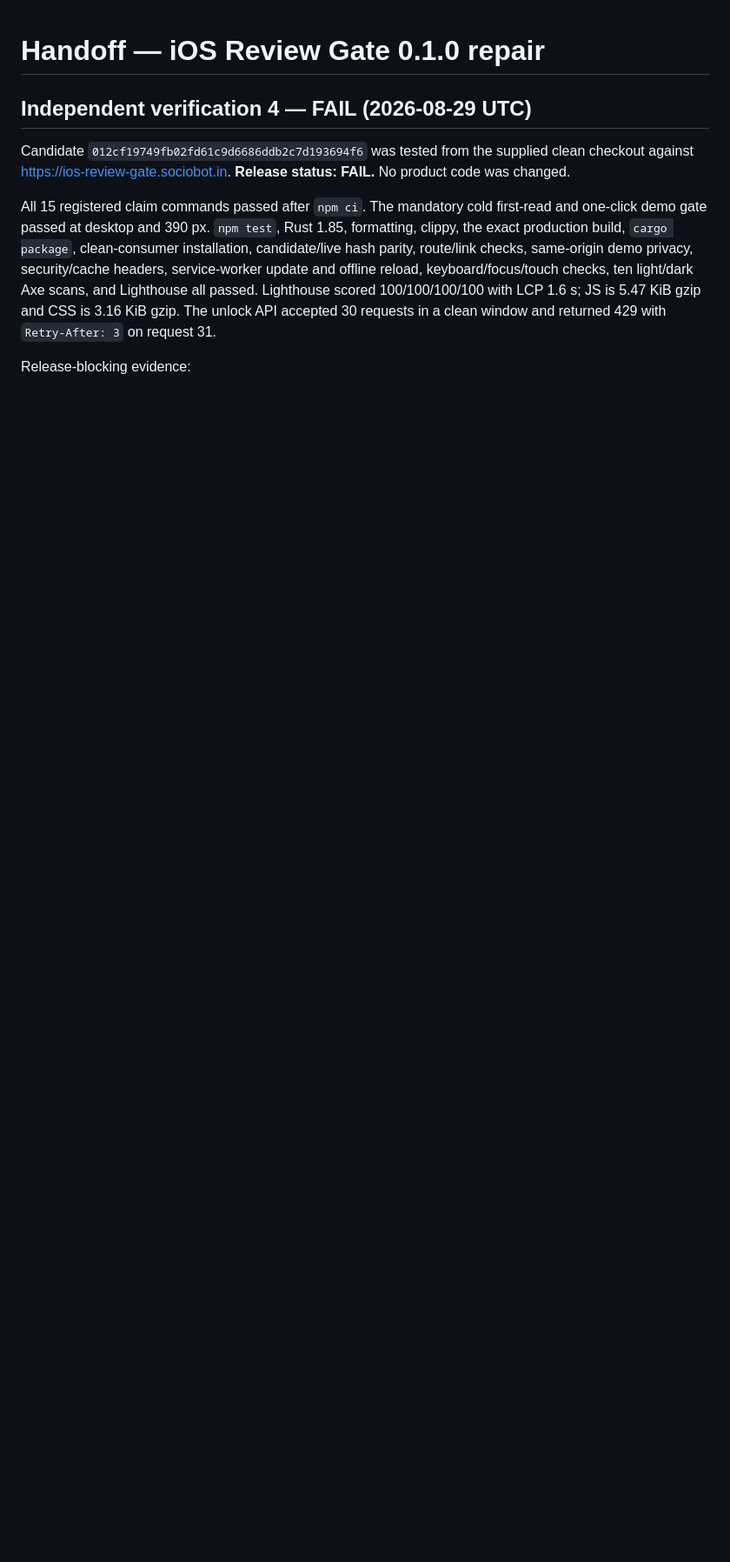
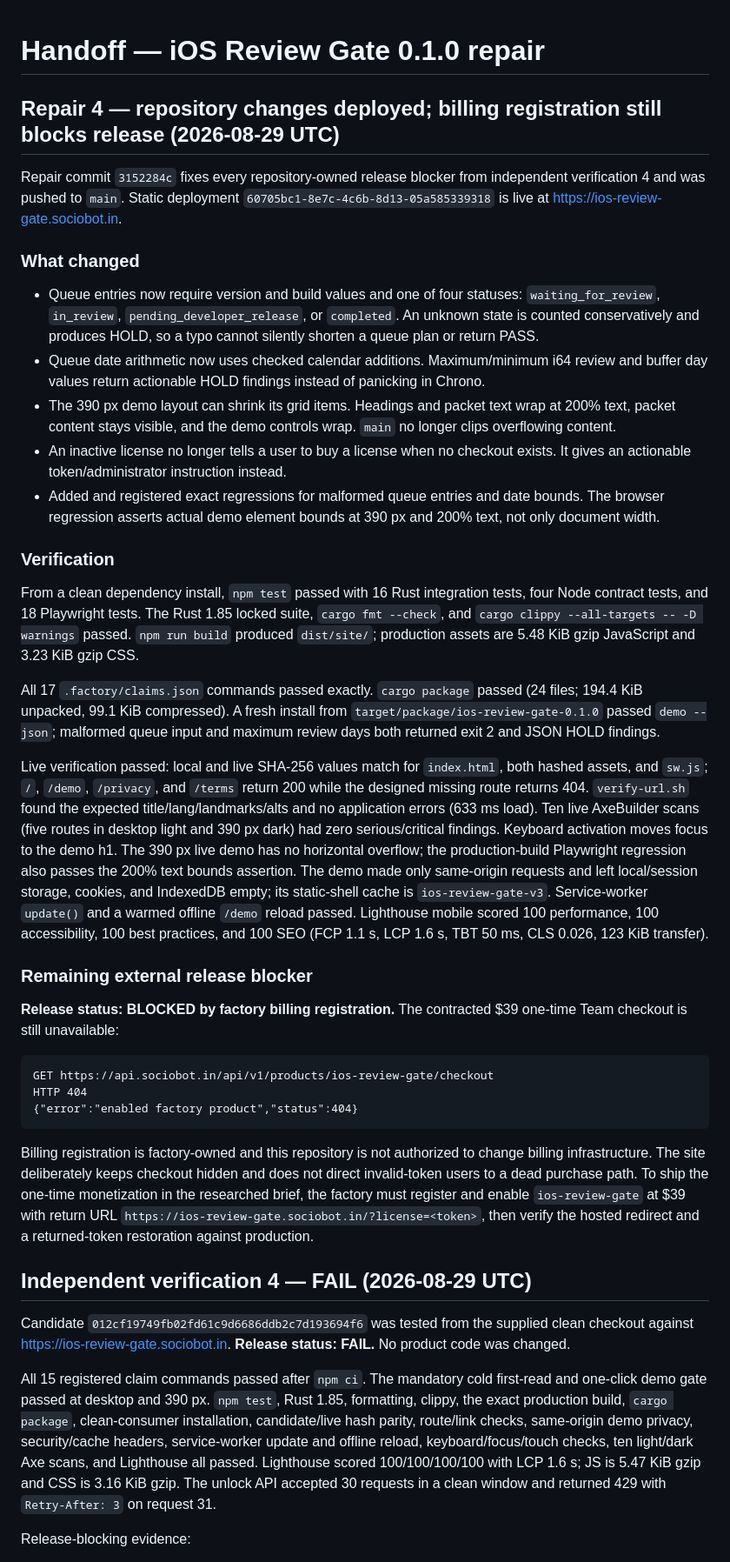
Before and after one commit to B-Divyesh/sf-ios-review-gate, a Markdown page: .factory/handoff.md, the part around the change. Shown at 87% size. Rendered like a GitHub page; blank space fills up the shorter version.

Commit message:
docs: record repair verification and billing blocker

````diff
--- a/.factory/handoff.md
+++ b/.factory/handoff.md
@@ -1,4 +1,75 @@
 # Handoff — iOS Review Gate 0.1.0 repair
+
+## Repair 4 — repository changes deployed; billing registration still blocks release (2026-08-29 UTC)
+
+Repair commit `3152284c` fixes every repository-owned release blocker from
+independent verification 4 and was pushed to `main`. Static deployment
+`60705bc1-8e7c-4c6b-8d13-05a585339318` is live at
+<https://ios-review-gate.sociobot.in>.
+
+### What changed
+
+- Queue entries now require version and build values and one of four statuses:
+  `waiting_for_review`, `in_review`, `pending_developer_release`, or
+  `completed`. An unknown state is counted conservatively and produces HOLD,
+  so a typo cannot silently shorten a queue plan or return PASS.
+- Queue date arithmetic now uses checked calendar additions. Maximum/minimum
+  i64 review and buffer day values return actionable HOLD findings instead of
+  panicking in Chrono.
+- The 390 px demo layout can shrink its grid items. Headings and packet text
+  wrap at 200% text, packet content stays visible, and the demo controls wrap.
+  `main` no longer clips overflowing content.
+- An inactive license no longer tells a user to buy a license when no checkout
+  exists. It gives an actionable token/administrator instruction instead.
+- Added and registered exact regressions for malformed queue entries and date
+  bounds. The browser regression asserts actual demo element bounds at 390 px
+  and 200% text, not only document width.
+
+### Verification
+
+From a clean dependency install, `npm test` passed with 16 Rust integration
+tests, four Node contract tests, and 18 Playwright tests. The Rust 1.85 locked
+suite, `cargo fmt --check`, and `cargo clippy --all-targets -- -D warnings`
+passed. `npm run build` produced `dist/site/`; production assets are 5.48 KiB
+gzip JavaScript and 3.23 KiB gzip CSS.
+
+All 17 `.factory/claims.json` commands passed exactly. `cargo package` passed
+(24 files; 194.4 KiB unpacked, 99.1 KiB compressed). A fresh install from
+`target/package/ios-review-gate-0.1.0` passed `demo --json`; malformed queue
+input and maximum review days both returned exit 2 and JSON HOLD findings.
+
+Live verification passed: local and live SHA-256 values match for `index.html`,
+both hashed assets, and `sw.js`; `/`, `/demo`, `/privacy`, and `/terms` return
+200 while the designed missing route returns 404. `verify-url.sh` found the
+expected title/lang/landmarks/alts and no application errors (633 ms load).
+Ten live AxeBuilder scans (five routes in desktop light and 390 px dark) had
+zero serious/critical findings. Keyboard activation moves focus to the demo
+h1. The 390 px live demo has no horizontal overflow; the production-build
+Playwright regression also passes the 200% text bounds assertion. The demo
+made only same-origin requests and left local/session storage, cookies, and
+IndexedDB empty; its static-shell cache is `ios-review-gate-v3`. Service-worker
+`update()` and a warmed offline `/demo` reload passed. Lighthouse mobile scored
+100 performance, 100 accessibility, 100 best practices, and 100 SEO (FCP
+1.1 s, LCP 1.6 s, TBT 50 ms, CLS 0.026, 123 KiB transfer).
+
+### Remaining external release blocker
+
+**Release status: BLOCKED by factory billing registration.** The contracted
+$39 one-time Team checkout is still unavailable:
+
+```text
+GET https://api.sociobot.in/api/v1/products/ios-review-gate/checkout
+HTTP 404
+{"error":"enabled factory product","status":404}
+```
+
+Billing registration is factory-owned and this repository is not authorized to
+change billing infrastructure. The site deliberately keeps checkout hidden and
+does not direct invalid-token users to a dead purchase path. To ship the
+one-time monetization in the researched brief, the factory must register and
+enable `ios-review-gate` at $39 with return URL
+`https://ios-review-gate.sociobot.in/?license=<token>`, then verify the hosted
+redirect and a returned-token restoration against production.
 
 ## Independent verification 4 — FAIL (2026-08-29 UTC)
 
````
